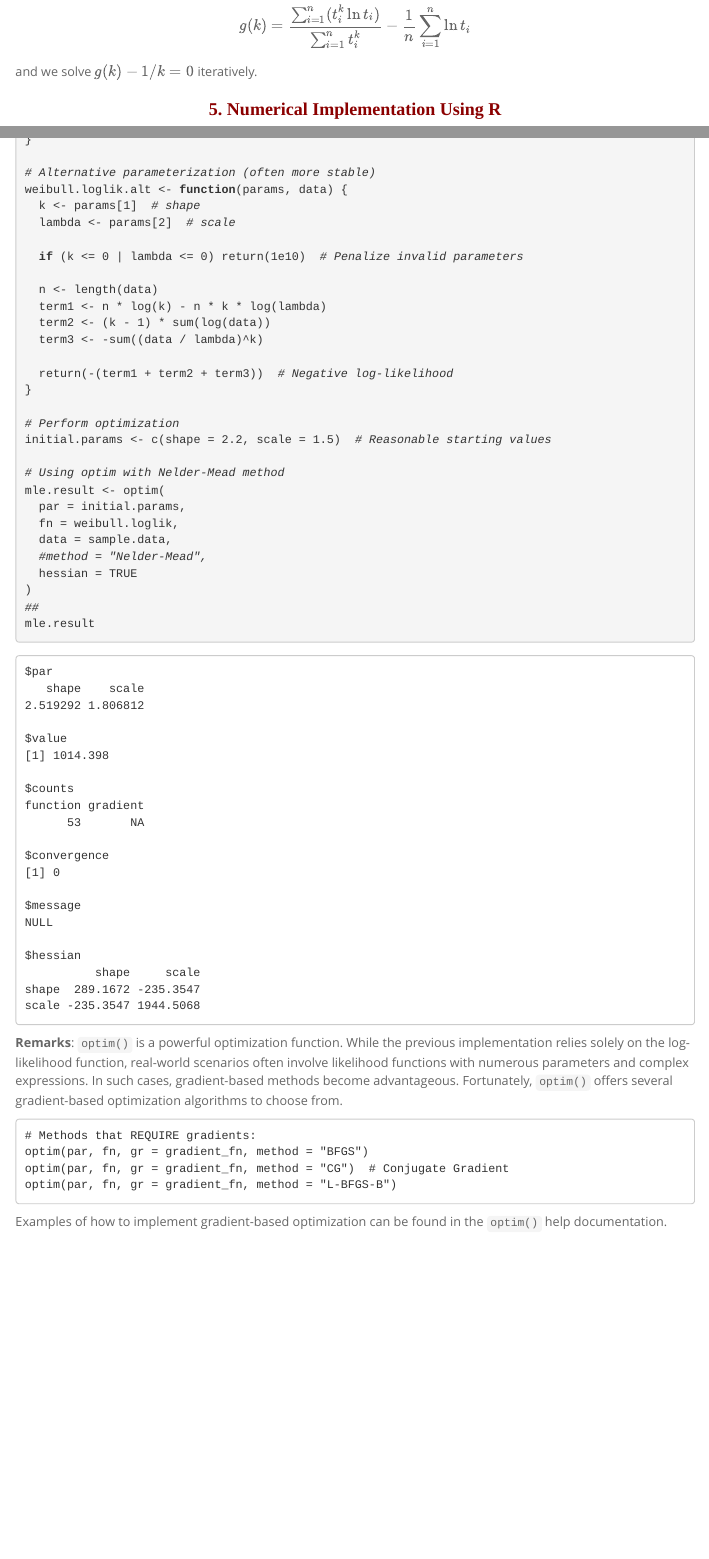
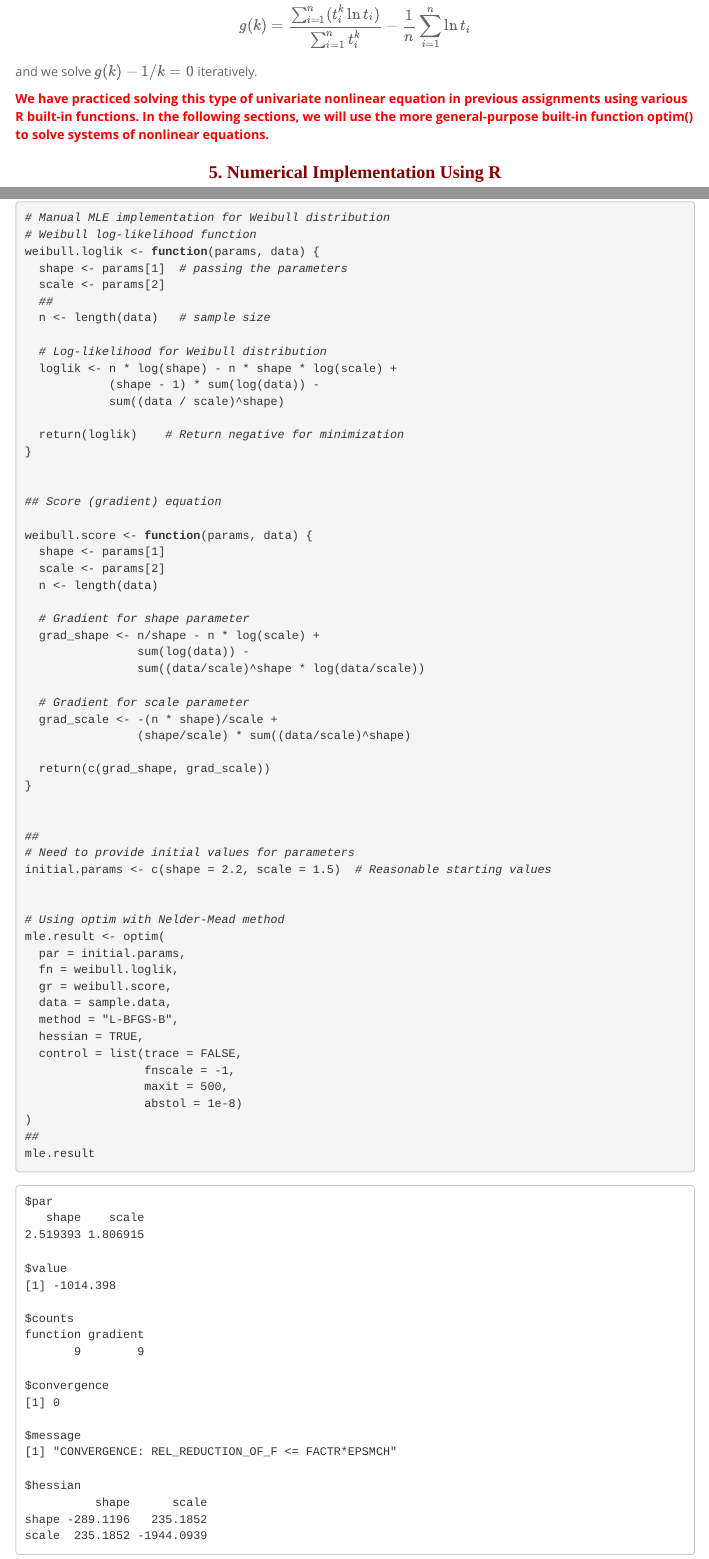
Before and after one commit to pengdsci/STA506, an R Markdown document (w06/06-MLE.Rmd): the page in a window 1100 px wide, from 4830 px down before the commit and from 4870 px down after it, so that both start at the same text, and a second part further down, joined at a grey line. The pictures show the output file w06/06-MLE.html that the author committed with the source, opened offline; menus at the side of the page are left out.

Commit message:
Add files via upload

````diff
--- a/w06/06-MLE.Rmd
+++ b/w06/06-MLE.Rmd
@@ -456,6 +456,11 @@ $$
 and we solve $g(k) - 1/k = 0$ iteratively.
 
 
+<font color = "red">**We have practiced solving this type of univariate nonlinear equation in previous assignments using various R built-in functions. In the following sections, we will use the more general-purpose built-in function optim() to solve systems of nonlinear equations.**</font>
+
+
+
+
 # Numerical Implementation Using R
 
 
@@ -509,21 +515,6 @@ weibull.loglik <- function(params, data) {
   return(-loglik)  # Return negative for minimization
 }
 
-# Alternative parameterization (often more stable)
-weibull.loglik.alt <- function(params, data) {
-  k <- params[1]  # shape
-  lambda <- params[2]  # scale
-
-  if (k <= 0 | lambda <= 0) return(1e10)  # Penalize invalid parameters
-
-  n <- length(data)
-  term1 <- n * log(k) - n * k * log(lambda)
-  term2 <- (k - 1) * sum(log(data))
-  term3 <- -sum((data / lambda)^k)
-
-  return(-(term1 + term2 + term3))  # Negative log-likelihood
-}
-
 # Perform optimization
 initial.params <- c(shape = 2.2, scale = 1.5)  # Reasonable starting values
 
@@ -532,7 +523,6 @@ mle.result <- optim(
   par = initial.params,
   fn = weibull.loglik,
   data = sample.data,
-  #method = "Nelder-Mead",
   hessian = TRUE
 )
 ##
@@ -542,3 +536,61 @@ mle.result
+# Manual MLE implementation for Weibull distribution
+# Weibull log-likelihood function
+weibull.loglik <- function(params, data) {
+  shape <- params[1]  # passing the parameters
+  scale <- params[2]
+  ##
+  n <- length(data)   # sample size
+
+  # Log-likelihood for Weibull distribution
+  loglik <- n * log(shape) - n * shape * log(scale) +
+            (shape - 1) * sum(log(data)) -
+            sum((data / scale)^shape)
+
+  return(loglik)    # Return negative for minimization
+}
+
+
+## Score (gradient) equation
+
+weibull.score <- function(params, data) {
+  shape <- params[1]
+  scale <- params[2]
+  n <- length(data)
+
+  # Gradient for shape parameter
+  grad_shape <- n/shape - n * log(scale) +
+                sum(log(data)) -
+                sum((data/scale)^shape * log(data/scale))
+
+  # Gradient for scale parameter
+  grad_scale <- -(n * shape)/scale +
+                (shape/scale) * sum((data/scale)^shape)
+
+  return(c(grad_shape, grad_scale))
+}
+
+
+##
+# Need to provide initial values for parameters
+initial.params <- c(shape = 2.2, scale = 1.5)  # Reasonable starting values
+
+
+# Using optim with Nelder-Mead method
+mle.result <- optim(
+  par = initial.params,
+  fn = weibull.loglik,
+  gr = weibull.score,
+  data = sample.data,
+  method = "L-BFGS-B",
+  hessian = TRUE,
+  control = list(trace = FALSE,
+                 fnscale = -1,
+                 maxit = 500,
+                 abstol = 1e-8)
+)
+##
+mle.result
+```
 **Remarks**: `optim()` is a powerful optimization function. While the previous implementation relies solely on the log-likelihood function, real-world scenarios often involve likelihood functions with numerous parameters and complex expressions. In such cases, gradient-based methods become advantageous. Fortunately, `optim()` offers several gradient-based optimization algorithms to choose from.
 
 ```{}
````
Also changed, not shown: w06/06-assignment.Rmd (+3 -3 lines), w06/06-MLE.html, w06/06-assignment.html, w06/06-MLE.Rmd (15 more changed lines).
